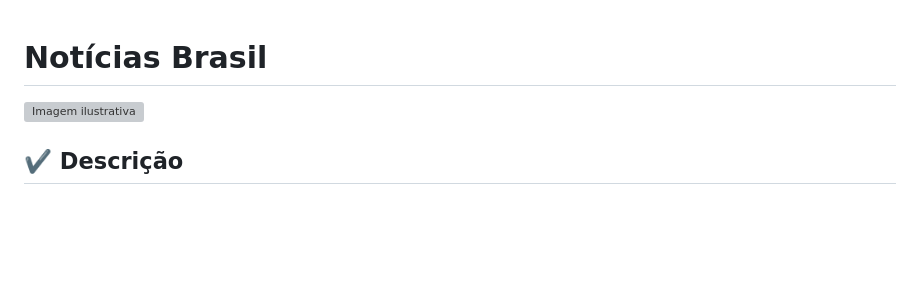
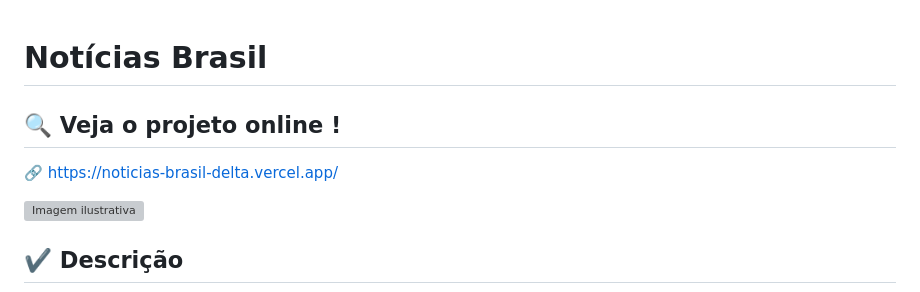
Before and after one commit to WSantos79/BrasilNoticias, a Markdown page: README.md, the part around the change. GitHub-like rendering; blank space fills up the shorter version; grey boxes are pictures that could not be loaded.

```diff
--- a/README.md
+++ b/README.md
@@ -1,5 +1,8 @@
 # Notícias Brasil
 
+## :mag: Veja o projeto online !
+
+:link: https://noticias-brasil-delta.vercel.app/
 
 
 <img src="https://raw.githubusercontent.com/WSantos79/Noticias-Brasil/main/print.PNG" alt="Imagem ilustrativa" style="max-width: 100%;">
```
